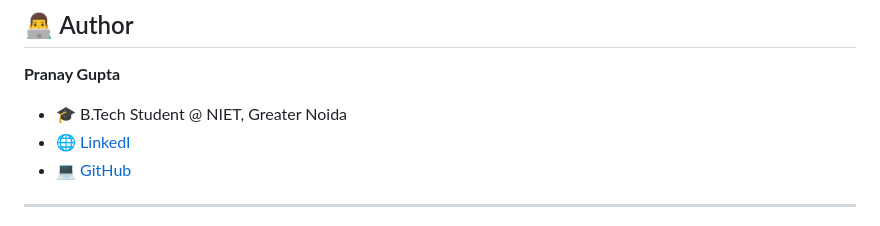
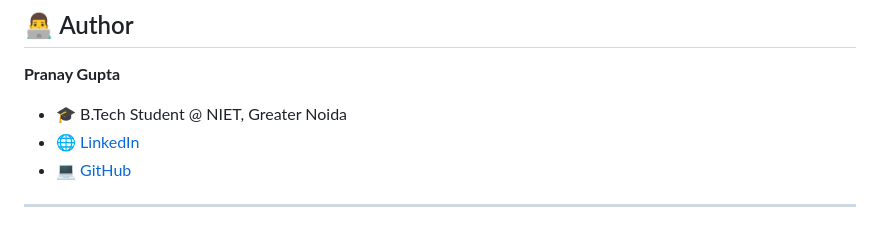
Before and after one commit to pranayguptag/product-analysis-tool, a Markdown page: README.md, the part around the change. Rendered like a GitHub page.

```diff
--- a/README.md
+++ b/README.md
@@ -113,7 +113,7 @@ https://github.com/user-attachments/assets/51d7e9f3-d738-49e5-a193-62897620c62a
 **Pranay Gupta**
 
 * 🎓 B.Tech Student @ NIET, Greater Noida
-* 🌐 [LinkedI](https://www.linkedin.com/in/pranay05gupta/)
+* 🌐 [LinkedIn](https://www.linkedin.com/in/pranay05gupta/)
 * 💻 [GitHub](https://github.com/pranayguptag)
 
 ---
```
